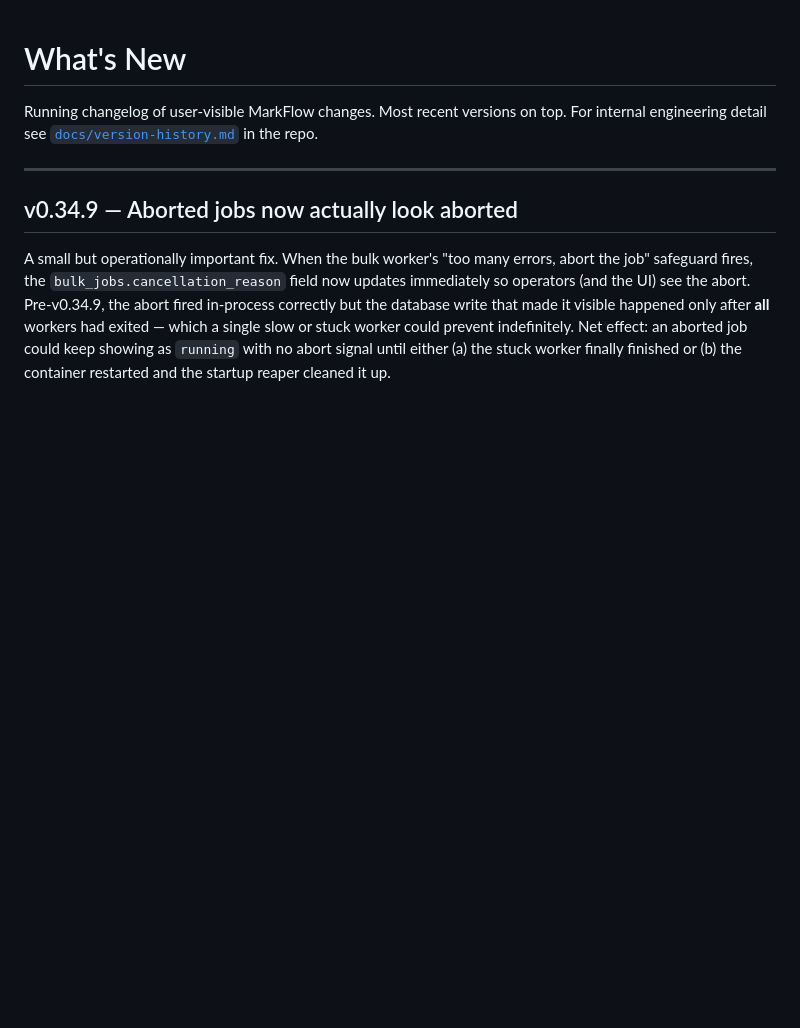
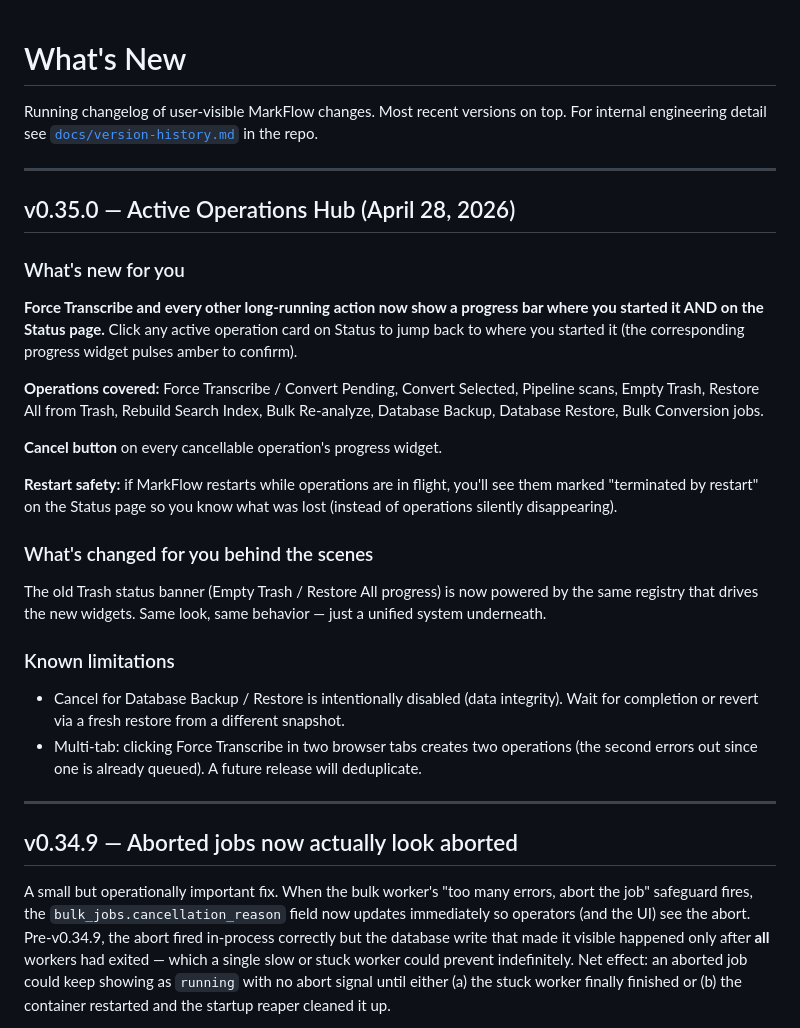
Before and after one commit to theace26/Doc-Conversion-2026, a Markdown page: docs/help/whats-new.md, the part around the change. Rendered like a GitHub page; blank space fills up the shorter version.

```diff
--- a/docs/help/whats-new.md
+++ b/docs/help/whats-new.md
@@ -3,6 +3,29 @@
 Running changelog of user-visible MarkFlow changes. Most recent
 versions on top. For internal engineering detail see
 [`docs/version-history.md`](../version-history.md) in the repo.
+
+---
+
+## v0.35.0 — Active Operations Hub (April 28, 2026)
+
+### What's new for you
+
+**Force Transcribe and every other long-running action now show a progress bar where you started it AND on the Status page.** Click any active operation card on Status to jump back to where you started it (the corresponding progress widget pulses amber to confirm).
+
+**Operations covered:** Force Transcribe / Convert Pending, Convert Selected, Pipeline scans, Empty Trash, Restore All from Trash, Rebuild Search Index, Bulk Re-analyze, Database Backup, Database Restore, Bulk Conversion jobs.
+
+**Cancel button** on every cancellable operation's progress widget.
+
+**Restart safety:** if MarkFlow restarts while operations are in flight, you'll see them marked "terminated by restart" on the Status page so you know what was lost (instead of operations silently disappearing).
+
+### What's changed for you behind the scenes
+
+The old Trash status banner (Empty Trash / Restore All progress) is now powered by the same registry that drives the new widgets. Same look, same behavior — just a unified system underneath.
+
+### Known limitations
+
+- Cancel for Database Backup / Restore is intentionally disabled (data integrity). Wait for completion or revert via a fresh restore from a different snapshot.
+- Multi-tab: clicking Force Transcribe in two browser tabs creates two operations (the second errors out since one is already queued). A future release will deduplicate.
 
 ---
 
```
Also changed, not shown: docs/help/admin-tools.md (+36 -0 lines).
